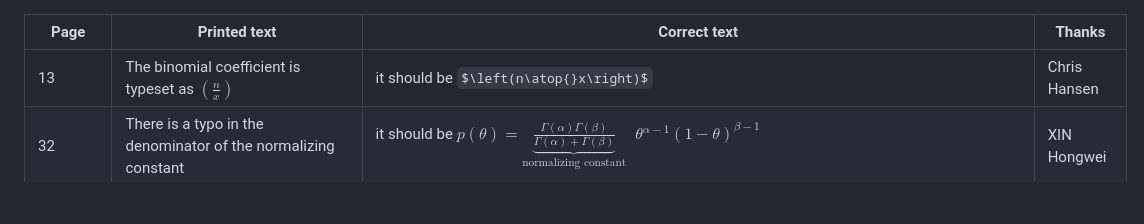
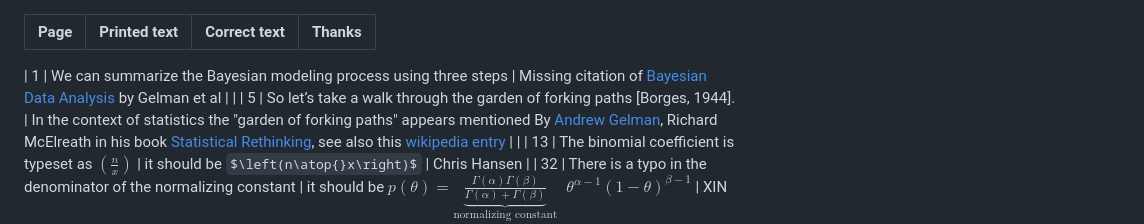
Before and after one commit to aloctavodia/BAP3, a Markdown page: errata.md, the part around the change. Drawn GitHub-style; some formulas as TeX source; blank space fills up the shorter version.

Commit message:
clarify missing references

```diff
--- a/errata.md
+++ b/errata.md
@@ -1,5 +1,8 @@
 | Page | Printed text | Correct text | Thanks |
 |------|--------------|--------------|------|
+
+| 1 | We can summarize the Bayesian modeling process using three steps | Missing citation of [Bayesian Data Analysis](https://sites.stat.columbia.edu/gelman/book) by Gelman et al |  |
+| 5 | So let’s take a walk through the garden of forking paths [Borges, 1944]. | In the context of statistics the "garden of forking paths" appears mentioned By [Andrew Gelman](http://www.stat.columbia.edu/~gelman/research/unpublished/p_hacking.pdf), Richard McElreath in his book [Statistical Rethinking](https://xcelab.net/rm/), see also this [wikipedia entry](https://en.wikipedia.org/wiki/Forking_paths_problem) |  |
 | 13 | The binomial coefficient is typeset as $\left(\frac{n}{x}\right)$ | it should be $\left(n\atop{}x\right)$ | Chris Hansen |
 | 32 | There is a typo in the denominator of the normalizing constant | it should be $p(\theta) = \underbrace{\frac{\Gamma(\alpha) \Gamma(\beta)}{\Gamma(\alpha) + \Gamma(\beta)}}_{\text{normalizing constant}} \;\; \theta^{\alpha-1} (1-\theta)^{\beta-1}$ | XIN Hongwei |
 | 62 | We will explore the value **of** over a grid of 200 points. |  We will explore the value over a grid of 200 points.| dweights |
```
